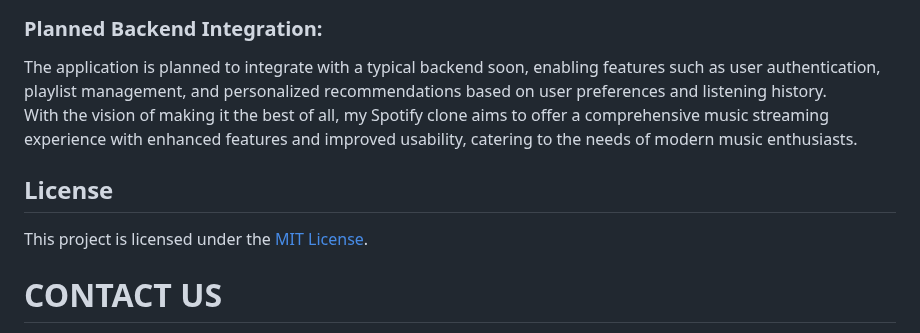
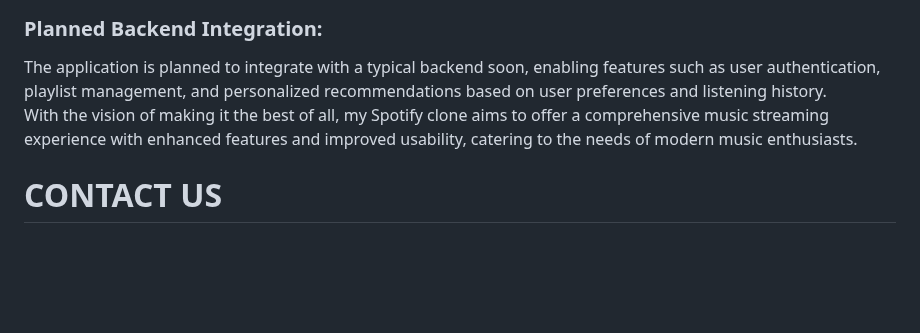
Before and after one commit to amanayak/Spotify-Clone, a Markdown page: README.md, the part around the change. GitHub-like rendering; blank space fills up the shorter version.

```diff
--- a/README.md
+++ b/README.md
@@ -75,10 +75,6 @@ The application is planned to integrate with a typical backend soon, enabling fe
 With the vision of making it the best of all, my Spotify clone aims to offer a comprehensive music streaming experience with enhanced features and improved usability, catering to the needs of modern music enthusiasts.
 
 
-## License
-This project is licensed under the [MIT License](LICENSE).
-
-
 # CONTACT US
 - [Youtube](https://www.youtube.com/channel/UC78LjF0lONSd91BSlTVcdMw)
 - [Instagram](https://www.instagram.com/letscodeeweb/)
```
